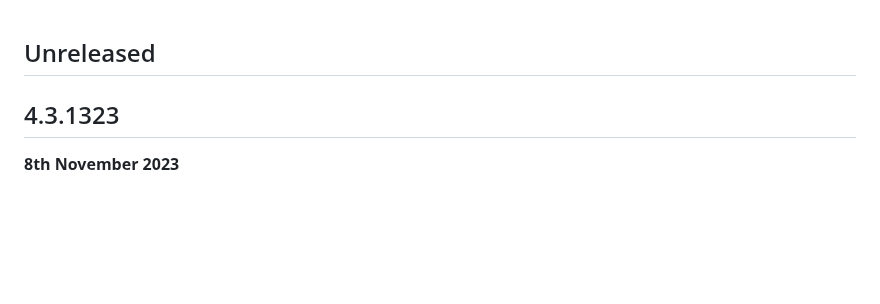
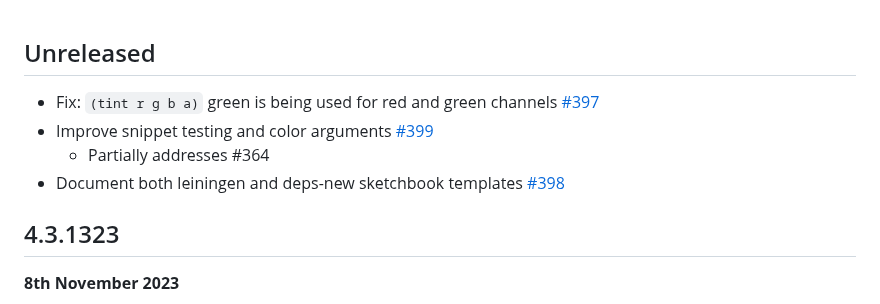
Before and after one commit to quil/quil, a Markdown page: RELEASE-NOTES.md, the part around the change. Drawn GitHub-style; blank space fills up the shorter version.

Commit message:
Add some missing changelog entries

```diff
--- a/RELEASE-NOTES.md
+++ b/RELEASE-NOTES.md
@@ -1,4 +1,9 @@
 ## Unreleased
+
+* Fix: `(tint r g b a)` green is being used for red and green channels [#397](https://github.com/quil/quil/pull/397)
+* Improve snippet testing and color arguments [#399](https://github.com/quil/quil/pull/399)
+  * Partially addresses #364
+* Document both leiningen and deps-new sketchbook templates [#398](https://github.com/quil/quil/pull/398)
 
 ## 4.3.1323
 __8th November 2023__
```
